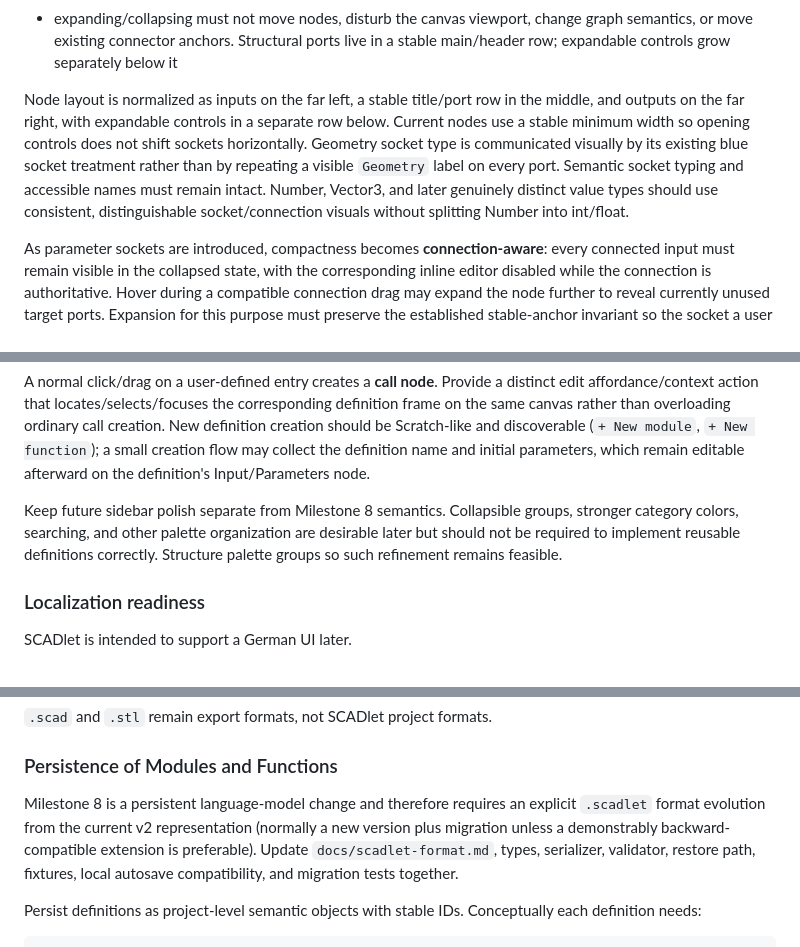
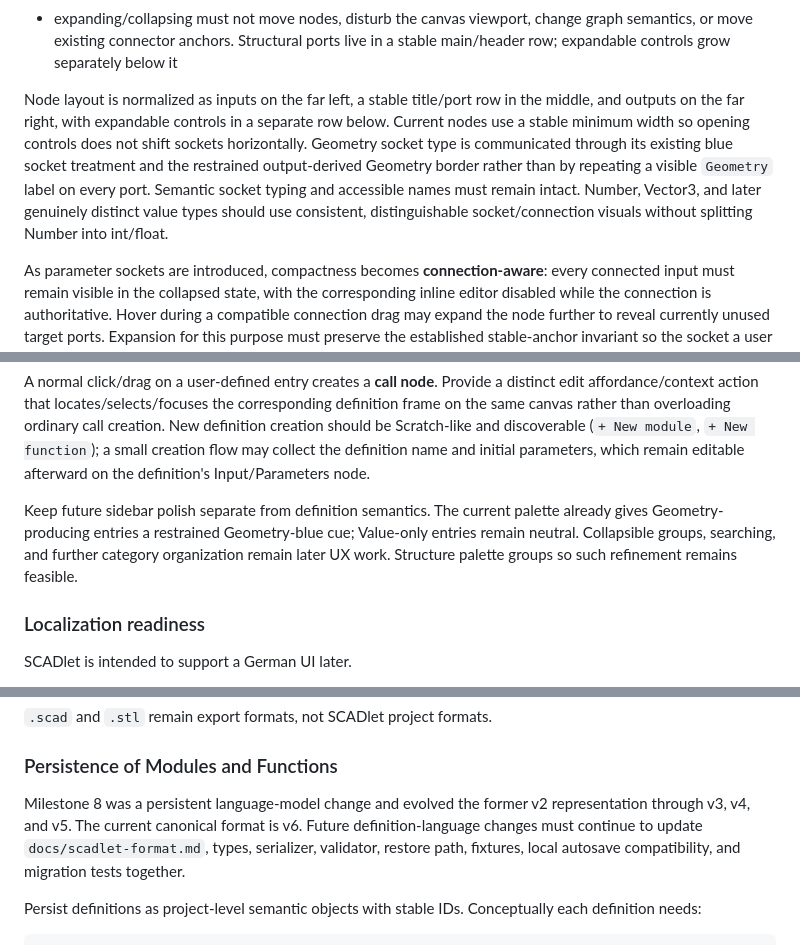
Before and after one commit to krichenbauer/scadlet, a Markdown page: AGENTS.md, 3 parts joined by grey strips. Drawn GitHub-style.

```diff
--- a/AGENTS.md
+++ b/AGENTS.md
@@ -573,7 +607,7 @@ Current behavior:
 
 - expanding/collapsing must not move nodes, disturb the canvas viewport, change graph semantics, or move existing connector anchors. Structural ports live in a stable main/header row; expandable controls grow separately below it
 
-Node layout is normalized as inputs on the far left, a stable title/port row in the middle, and outputs on the far right, with expandable controls in a separate row below. Current nodes use a stable minimum width so opening controls does not shift sockets horizontally. Geometry socket type is communicated visually by its existing blue socket treatment rather than by repeating a visible `Geometry` label on every port. Semantic socket typing and accessible names must remain intact. Number, Vector3, and later genuinely distinct value types should use consistent, distinguishable socket/connection visuals without splitting Number into int/float.
+Node layout is normalized as inputs on the far left, a stable title/port row in the middle, and outputs on the far right, with expandable controls in a separate row below. Current nodes use a stable minimum width so opening controls does not shift sockets horizontally. Geometry socket type is communicated through its existing blue socket treatment and the restrained output-derived Geometry border rather than by repeating a visible `Geometry` label on every port. Semantic socket typing and accessible names must remain intact. Number, Vector3, and later genuinely distinct value types should use consistent, distinguishable socket/connection visuals without splitting Number into int/float.
 
 As parameter sockets are introduced, compactness becomes **connection-aware**: every connected input must remain visible in the collapsed state, with the corresponding inline editor disabled while the connection is authoritative. Hover during a compatible connection drag may expand the node further to reveal currently unused target ports. Expansion for this purpose must preserve the established stable-anchor invariant so the socket a user is aiming for does not jump.
 
@@ -669,7 +703,7 @@ The existing built-in catalog remains the authority for built-in node types. Use
 
 A normal click/drag on a user-defined entry creates a **call node**. Provide a distinct edit affordance/context action that locates/selects/focuses the corresponding definition frame on the same canvas rather than overloading ordinary call creation. New definition creation should be Scratch-like and discoverable (`+ New module`, `+ New function`); a small creation flow may collect the definition name and initial parameters, which remain editable afterward on the definition's Input/Parameters node.
 
-Keep future sidebar polish separate from Milestone 8 semantics. Collapsible groups, stronger category colors, searching, and other palette organization are desirable later but should not be required to implement reusable definitions correctly. Structure palette groups so such refinement remains feasible.
+Keep future sidebar polish separate from definition semantics. The current palette already gives Geometry-producing entries a restrained Geometry-blue cue; Value-only entries remain neutral. Collapsible groups, searching, and further category organization remain later UX work. Structure palette groups so such refinement remains feasible.
 
 ### Localization readiness
 
@@ -763,7 +797,7 @@ From this milestone onward, every new persistent language/editor feature must be
 
 ### Persistence of Modules and Functions
 
-Milestone 8 is a persistent language-model change and therefore requires an explicit `.scadlet` format evolution from the current v2 representation (normally a new version plus migration unless a demonstrably backward-compatible extension is preferable). Update `docs/scadlet-format.md`, types, serializer, validator, restore path, fixtures, local autosave compatibility, and migration tests together.
+Milestone 8 was a persistent language-model change and evolved the former v2 representation through v3, v4, and v5. The current canonical format is v6. Future definition-language changes must continue to update `docs/scadlet-format.md`, types, serializer, validator, restore path, fixtures, local autosave compatibility, and migration tests together.
 
 Persist definitions as project-level semantic objects with stable IDs. Conceptually each definition needs:
 
```
Also changed, not shown: other parts of AGENTS.md (+41 -6 lines).
